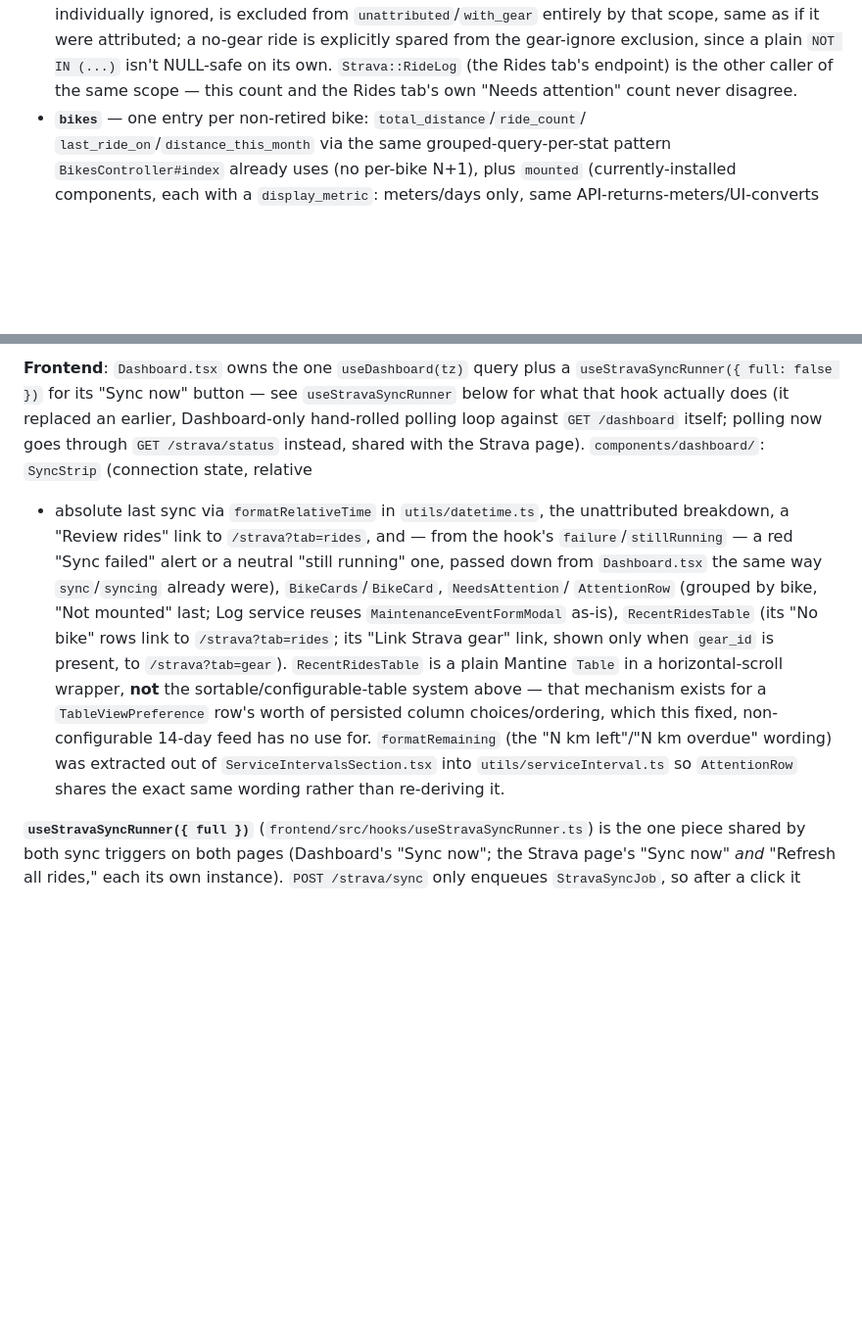
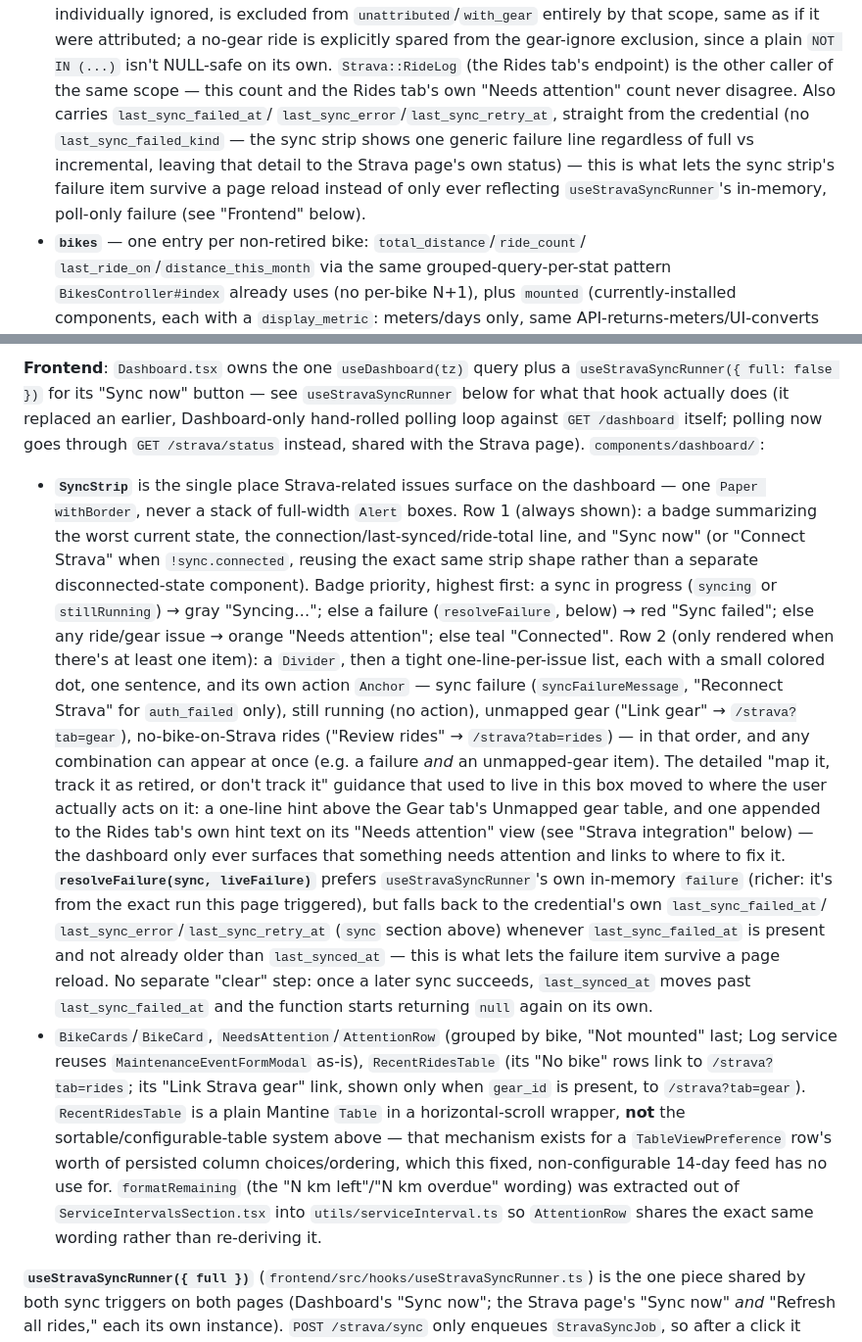
Before and after one commit to SteveDeJongh/Bike-Maintenance, a Markdown page: CLAUDE.md, 2 parts joined by grey strips. Shown at 98% size. GitHub-like rendering; blank space fills up the shorter version.

Commit message:
Document the combined sync strip
Updates "Dashboard": the sync section's new persisted failure fields
and why last_sync_failed_kind is deliberately left off; SyncStrip as
the single place Strava issues surface on the dashboard, its badge
priority order, its issue-list items and actions, and resolveFailure's
live-failure-preferred-over-persisted-fallback rule, including why no
separate "clear" step is needed.

Co-Authored-By: Claude Sonnet 5 <noreply@anthropic.com>

```diff
--- a/CLAUDE.md
+++ b/CLAUDE.md
@@ -1160,7 +1160,13 @@ distance/status computation happens here that doesn't already live elsewhere:
   no-gear ride is explicitly spared from the gear-ignore exclusion, since a plain
   `NOT IN (...)` isn't NULL-safe on its own. `Strava::RideLog` (the Rides tab's
   endpoint) is the other caller of the same scope — this count and the Rides tab's
-  own "Needs attention" count never disagree.
+  own "Needs attention" count never disagree. Also carries `last_sync_failed_at`/
+  `last_sync_error`/`last_sync_retry_at`, straight from the credential (no
+  `last_sync_failed_kind` — the sync strip shows one generic failure line
+  regardless of full vs incremental, leaving that detail to the Strava page's own
+  status) — this is what lets the sync strip's failure item survive a page reload
+  instead of only ever reflecting `useStravaSyncRunner`'s in-memory, poll-only
+  failure (see "Frontend" below).
 - **`bikes`** — one entry per non-retired bike: `total_distance`/`ride_count`/
   `last_ride_on`/`distance_this_month` via the same grouped-query-per-stat pattern
   `BikesController#index` already uses (no per-bike N+1), plus `mounted`
@@ -1223,23 +1229,51 @@ not just a new feature.
 `useStravaSyncRunner` below for what that hook actually does (it replaced an
 earlier, Dashboard-only hand-rolled polling loop against `GET /dashboard`
 itself; polling now goes through `GET /strava/status` instead, shared with the
-Strava page). `components/dashboard/`: `SyncStrip` (connection state, relative
-+ absolute last sync via `formatRelativeTime` in `utils/datetime.ts`, the
-unattributed breakdown, a "Review rides" link to `/strava?tab=rides`, and —
-from the hook's `failure`/`stillRunning` — a red "Sync failed" alert or a
-neutral "still running" one, passed down from `Dashboard.tsx` the same way
-`sync`/`syncing` already were), `BikeCards`/`BikeCard`, `NeedsAttention`/
-`AttentionRow` (grouped by bike, "Not mounted" last; Log service reuses
-`MaintenanceEventFormModal` as-is), `RecentRidesTable` (its "No bike" rows link
-to `/strava?tab=rides`; its "Link Strava gear" link, shown only when `gear_id`
-is present, to `/strava?tab=gear`). `RecentRidesTable` is a plain Mantine
-`Table` in a horizontal-scroll wrapper, **not** the sortable/configurable-table
-system above — that mechanism exists for a `TableViewPreference` row's worth of
-persisted column choices/ordering, which this fixed, non-configurable 14-day
-feed has no use for. `formatRemaining` (the "N km left"/"N km overdue" wording)
-was extracted out of `ServiceIntervalsSection.tsx` into
-`utils/serviceInterval.ts` so `AttentionRow` shares the exact same wording
-rather than re-deriving it.
+Strava page). `components/dashboard/`:
+
+- **`SyncStrip`** is the single place Strava-related issues surface on the
+  dashboard — one `Paper withBorder`, never a stack of full-width `Alert`
+  boxes. Row 1 (always shown): a badge summarizing the worst current state,
+  the connection/last-synced/ride-total line, and "Sync now" (or "Connect
+  Strava" when `!sync.connected`, reusing the exact same strip shape rather
+  than a separate disconnected-state component). Badge priority, highest
+  first: a sync in progress (`syncing` or `stillRunning`) → gray "Syncing…";
+  else a failure (`resolveFailure`, below) → red "Sync failed"; else any
+  ride/gear issue → orange "Needs attention"; else teal "Connected". Row 2
+  (only rendered when there's at least one item): a `Divider`, then a tight
+  one-line-per-issue list, each with a small colored dot, one sentence, and
+  its own action `Anchor` — sync failure (`syncFailureMessage`, "Reconnect
+  Strava" for `auth_failed` only), still running (no action), unmapped gear
+  ("Link gear" → `/strava?tab=gear`), no-bike-on-Strava rides ("Review rides"
+  → `/strava?tab=rides`) — in that order, and any combination can appear at
+  once (e.g. a failure *and* an unmapped-gear item). The detailed "map it,
+  track it as retired, or don't track it" guidance that used to live in this
+  box moved to where the user actually acts on it: a one-line hint above the
+  Gear tab's Unmapped gear table, and one appended to the Rides tab's own
+  hint text on its "Needs attention" view (see "Strava integration" below)
+  — the dashboard only ever surfaces that something needs attention and
+  links to where to fix it.
+  **`resolveFailure(sync, liveFailure)`** prefers `useStravaSyncRunner`'s own
+  in-memory `failure` (richer: it's from the exact run this page triggered),
+  but falls back to the credential's own `last_sync_failed_at`/
+  `last_sync_error`/`last_sync_retry_at` (`sync` section above) whenever
+  `last_sync_failed_at` is present and not already older than
+  `last_synced_at` — this is what lets the failure item survive a page
+  reload. No separate "clear" step: once a later sync succeeds,
+  `last_synced_at` moves past `last_sync_failed_at` and the function starts
+  returning `null` again on its own.
+- `BikeCards`/`BikeCard`, `NeedsAttention`/`AttentionRow` (grouped by bike,
+  "Not mounted" last; Log service reuses `MaintenanceEventFormModal` as-is),
+  `RecentRidesTable` (its "No bike" rows link to `/strava?tab=rides`; its
+  "Link Strava gear" link, shown only when `gear_id` is present, to
+  `/strava?tab=gear`). `RecentRidesTable` is a plain Mantine `Table` in a
+  horizontal-scroll wrapper, **not** the sortable/configurable-table system
+  above — that mechanism exists for a `TableViewPreference` row's worth of
+  persisted column choices/ordering, which this fixed, non-configurable
+  14-day feed has no use for. `formatRemaining` (the "N km left"/"N km
+  overdue" wording) was extracted out of `ServiceIntervalsSection.tsx` into
+  `utils/serviceInterval.ts` so `AttentionRow` shares the exact same wording
+  rather than re-deriving it.
 
 **`useStravaSyncRunner({ full })`** (`frontend/src/hooks/useStravaSyncRunner.ts`)
 is the one piece shared by both sync triggers on both pages (Dashboard's "Sync
```
